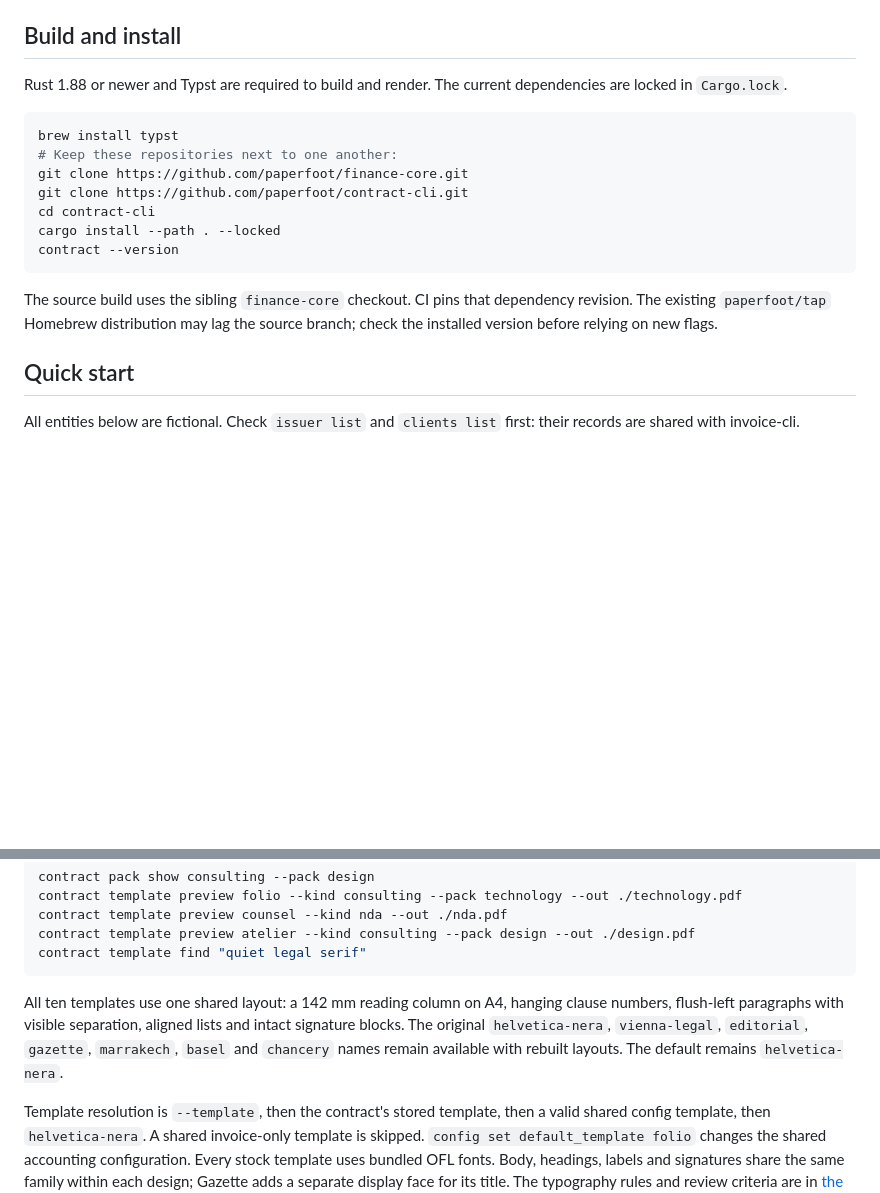
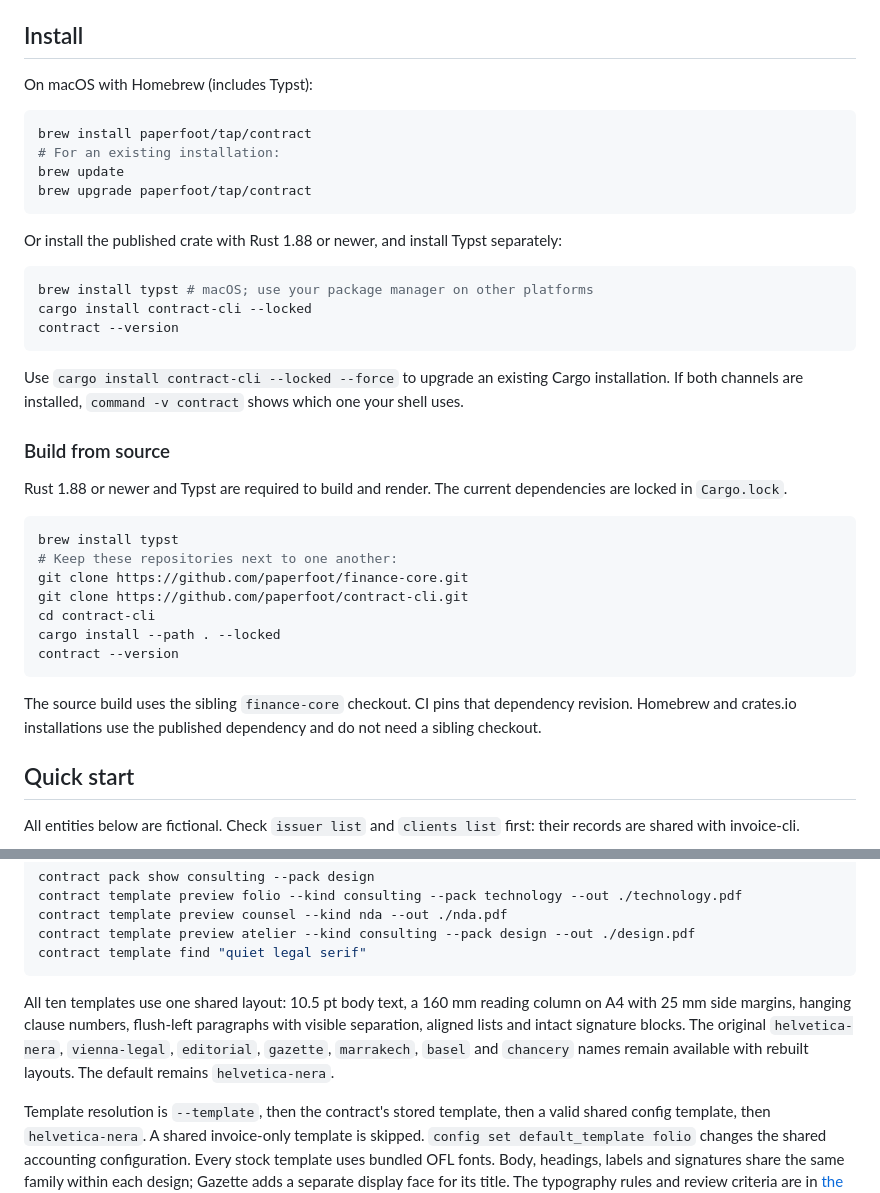
Before and after one commit to paperfoot/contract-cli, a Markdown page: README.md, 2 parts joined by grey strips. GitHub-like rendering; blank space fills up the shorter version.

Commit message:
Document published installation channels and current page geometry

````diff
--- a/README.md
+++ b/README.md
@@ -14,7 +14,28 @@ Shares issuers and clients with [invoice-cli](https://github.com/paperfoot/invoi
 - Local discovery with `kinds find` and `template find`; no model or network needed.
 - JSON output when piped, semantic exit codes, and a capability manifest via `agent-info`.
 
-## Build and install
+## Install
+
+On macOS with Homebrew (includes Typst):
+
+```sh
+brew install paperfoot/tap/contract
+# For an existing installation:
+brew update
+brew upgrade paperfoot/tap/contract
+```
+
+Or install the published crate with Rust 1.88 or newer, and install Typst separately:
+
+```sh
+brew install typst # macOS; use your package manager on other platforms
+cargo install contract-cli --locked
+contract --version
+```
+
+Use `cargo install contract-cli --locked --force` to upgrade an existing Cargo installation. If both channels are installed, `command -v contract` shows which one your shell uses.
+
+### Build from source
 
 Rust 1.88 or newer and Typst are required to build and render. The current dependencies are locked in `Cargo.lock`.
 
@@ -28,7 +49,7 @@ cargo install --path . --locked
 contract --version
 ```
 
-The source build uses the sibling `finance-core` checkout. CI pins that dependency revision. The existing `paperfoot/tap` Homebrew distribution may lag the source branch; check the installed version before relying on new flags.
+The source build uses the sibling `finance-core` checkout. CI pins that dependency revision. Homebrew and crates.io installations use the published dependency and do not need a sibling checkout.
 
 ## Quick start
 
@@ -91,7 +112,7 @@ contract template preview atelier --kind consulting --pack design --out ./design
 contract template find "quiet legal serif"
 ```
 
-All ten templates use one shared layout: a 142 mm reading column on A4, hanging clause numbers, flush-left paragraphs with visible separation, aligned lists and intact signature blocks. The original `helvetica-nera`, `vienna-legal`, `editorial`, `gazette`, `marrakech`, `basel` and `chancery` names remain available with rebuilt layouts. The default remains `helvetica-nera`.
+All ten templates use one shared layout: 10.5 pt body text, a 160 mm reading column on A4 with 25 mm side margins, hanging clause numbers, flush-left paragraphs with visible separation, aligned lists and intact signature blocks. The original `helvetica-nera`, `vienna-legal`, `editorial`, `gazette`, `marrakech`, `basel` and `chancery` names remain available with rebuilt layouts. The default remains `helvetica-nera`.
 
 Template resolution is `--template`, then the contract's stored template, then a valid shared config template, then `helvetica-nera`. A shared invoice-only template is skipped. `config set default_template folio` changes the shared accounting configuration. Every stock template uses bundled OFL fonts. Body, headings, labels and signatures share the same family within each design; Gazette adds a separate display face for its title. The typography rules and review criteria are in [the design guide](docs/TYPOGRAPHY.md).
 
````
